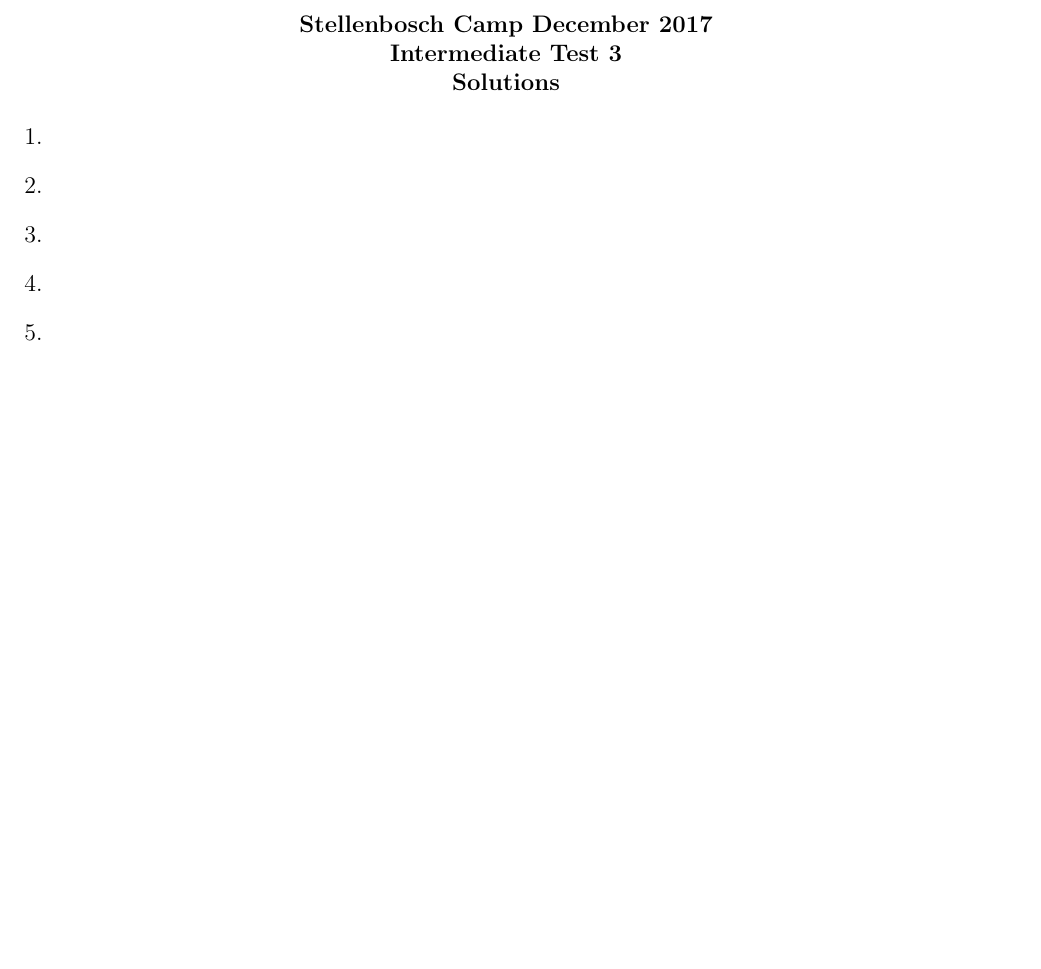
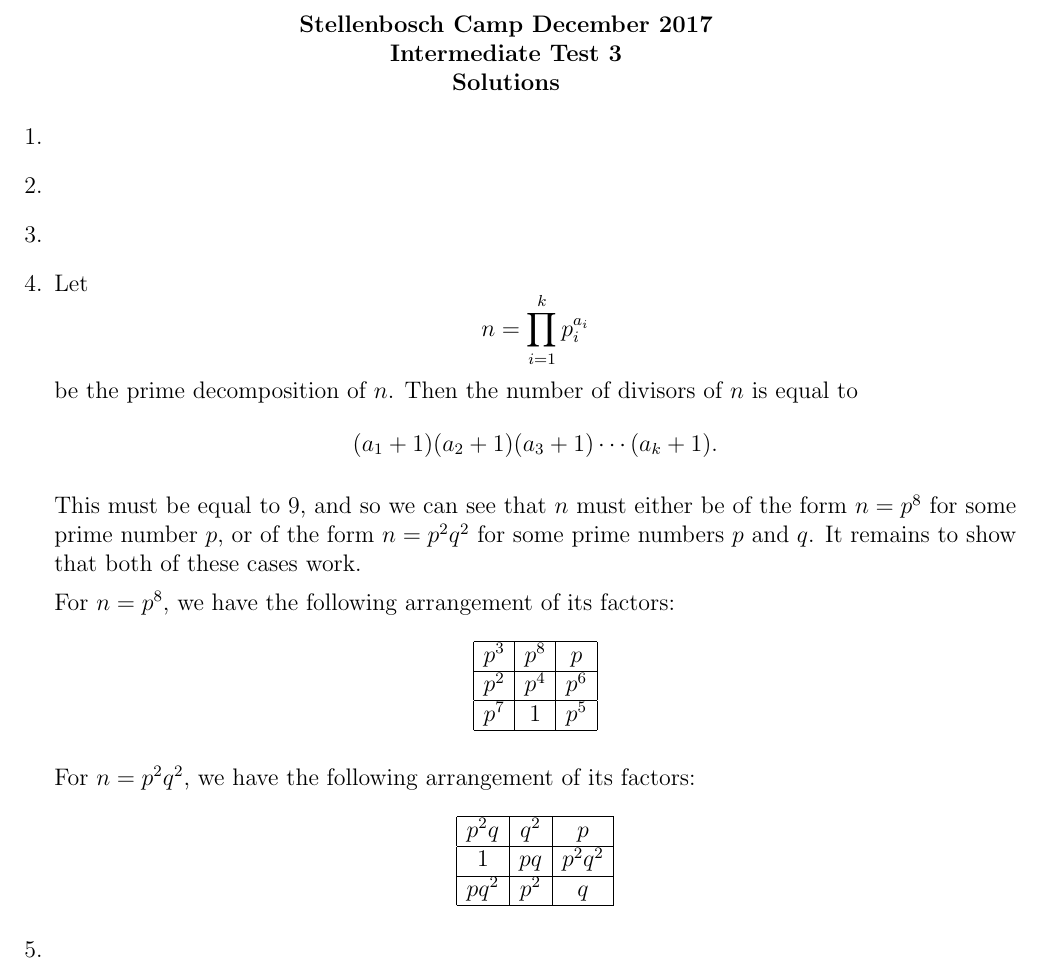
Before and after one commit to dlnnlsn/best_camp_evar_the_one_with_the_cat_picture, a LaTeX document (solutions/intermediatetest3_solutions.tex): part of the page, cut so that both start at the same text, the shorter picture padded with empty space. Compiled offline with pdfLaTeX.

Commit message:
Copied solution to senior test 3 q 1 to junior test 3 q 4

```diff
--- a/solutions/intermediatetest3_solutions.tex
+++ b/solutions/intermediatetest3_solutions.tex
@@ -76,7 +76,46 @@
 
 
     % QUESTION 4
-    \item[4.]
+    \item[4.] Let
+    \[
+        n = \prod_{i=1}^{k} p_i^{a_i}
+    \]
+    be the prime decomposition of $n$. Then the number of divisors of $n$ is
+    equal to
+    \[
+        (a_1 + 1)(a_2 + 1)(a_3 + 1) \cdots (a_k + 1).
+    \]
+
+    This must be equal to $9$, and so we can see that $n$ must either be of the
+    form $n = p^8$ for some prime number $p$, or of the form $n = p^2 q^2$ for
+    some prime numbers $p$ and $q$. It remains to show that both of these cases
+    work.
+
+    For $n = p^8$, we have the following arrangement of its factors:
+    \[
+        \begin{array}{|c|c|c|}
+            \hline
+            p^3 & p^8 & p \\
+            \hline
+            p^2 & p^4 & p^6 \\
+            \hline
+            p^7 & 1 & p^5 \\
+            \hline
+        \end{array}
+    \]
+
+    For $n = p^2 q^2$, we have the following arrangement of its factors:
+    \[
+        \begin{array}{|c|c|c|}
+            \hline
+            p^2 q & q^2 & p \\
+            \hline
+            1 & p q & p^2 q^2 \\
+            \hline
+            pq^2 & p^2 & q \\
+            \hline
+        \end{array}
+    \]
 
     % QUESTION 5
     \item[5.]  % AoPS, Inequalities Marathon, Problem 25
```
